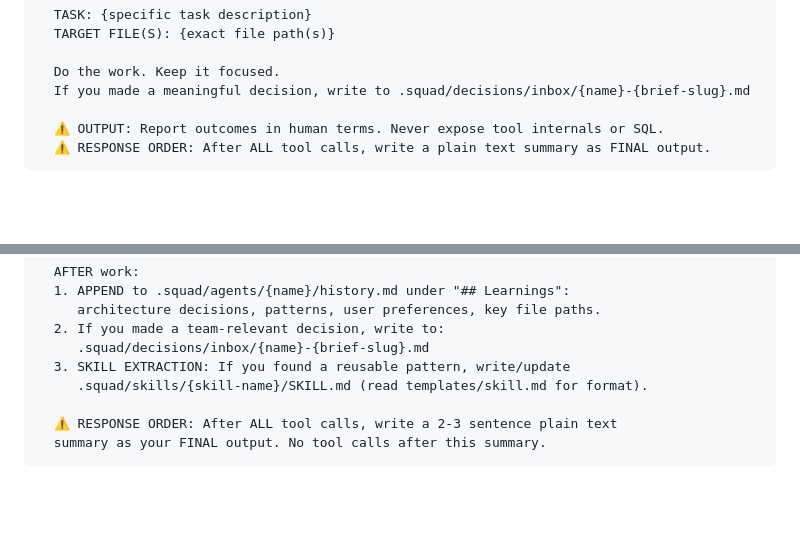
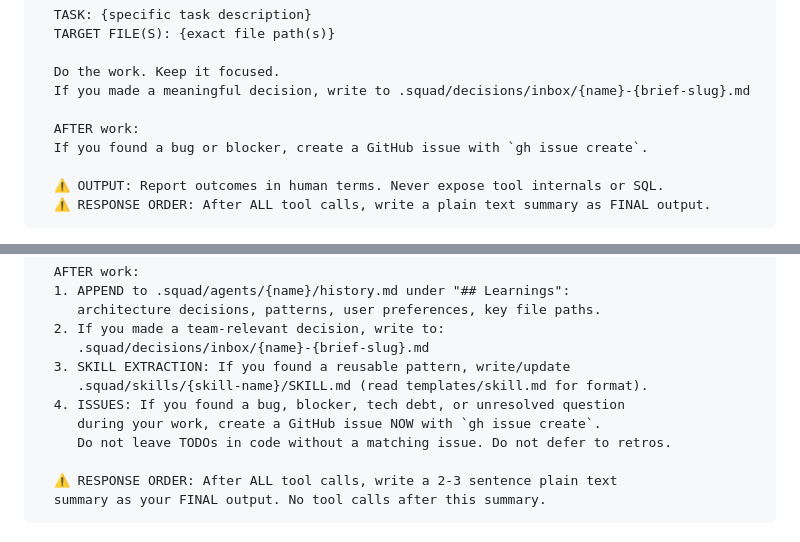
Before and after one commit to jperezdelreal/FirstFrameStudios, a Markdown page: .github/agents/squad.agent.md, 2 parts joined by grey strips. Drawn GitHub-style; blank space fills up the shorter version.

Commit message:
process: add issue-creation discipline to agent spawn template
Co-authored-by: Copilot <223556219+Copilot@users.noreply.github.com>

```diff
--- a/.github/agents/squad.agent.md
+++ b/.github/agents/squad.agent.md
@@ -299,6 +299,9 @@ prompt: |
 
   Do the work. Keep it focused.
   If you made a meaningful decision, write to .squad/decisions/inbox/{name}-{brief-slug}.md
+
+  AFTER work:
+  If you found a bug or blocker, create a GitHub issue with `gh issue create`.
 
   ⚠️ OUTPUT: Report outcomes in human terms. Never expose tool internals or SQL.
   ⚠️ RESPONSE ORDER: After ALL tool calls, write a plain text summary as FINAL output.
@@ -666,6 +669,9 @@ prompt: |
      .squad/decisions/inbox/{name}-{brief-slug}.md
   3. SKILL EXTRACTION: If you found a reusable pattern, write/update
      .squad/skills/{skill-name}/SKILL.md (read templates/skill.md for format).
+  4. ISSUES: If you found a bug, blocker, tech debt, or unresolved question
+     during your work, create a GitHub issue NOW with `gh issue create`.
+     Do not leave TODOs in code without a matching issue. Do not defer to retros.
 
   ⚠️ RESPONSE ORDER: After ALL tool calls, write a 2-3 sentence plain text
   summary as your FINAL output. No tool calls after this summary.
```
Also changed, not shown: 1 other file.
